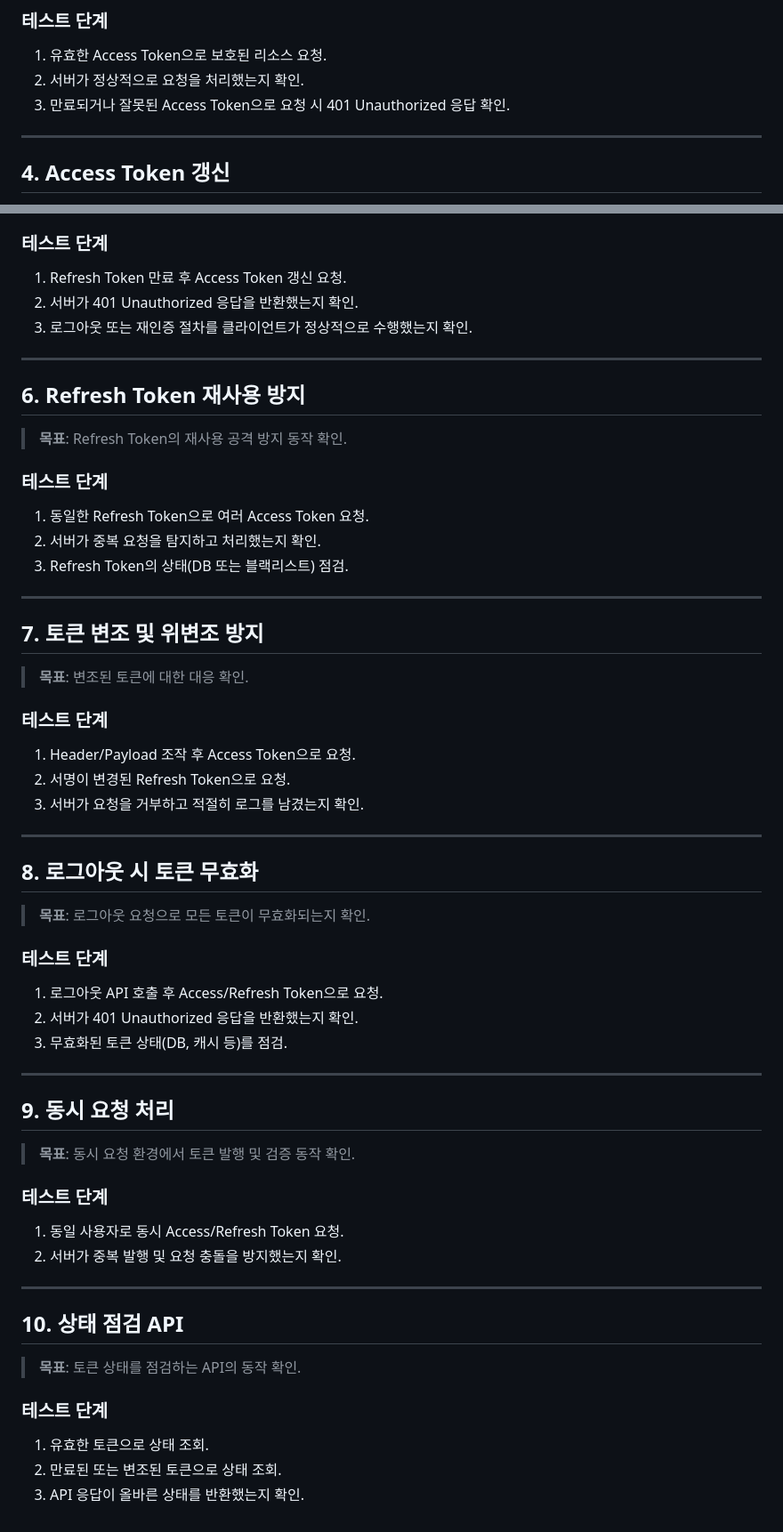
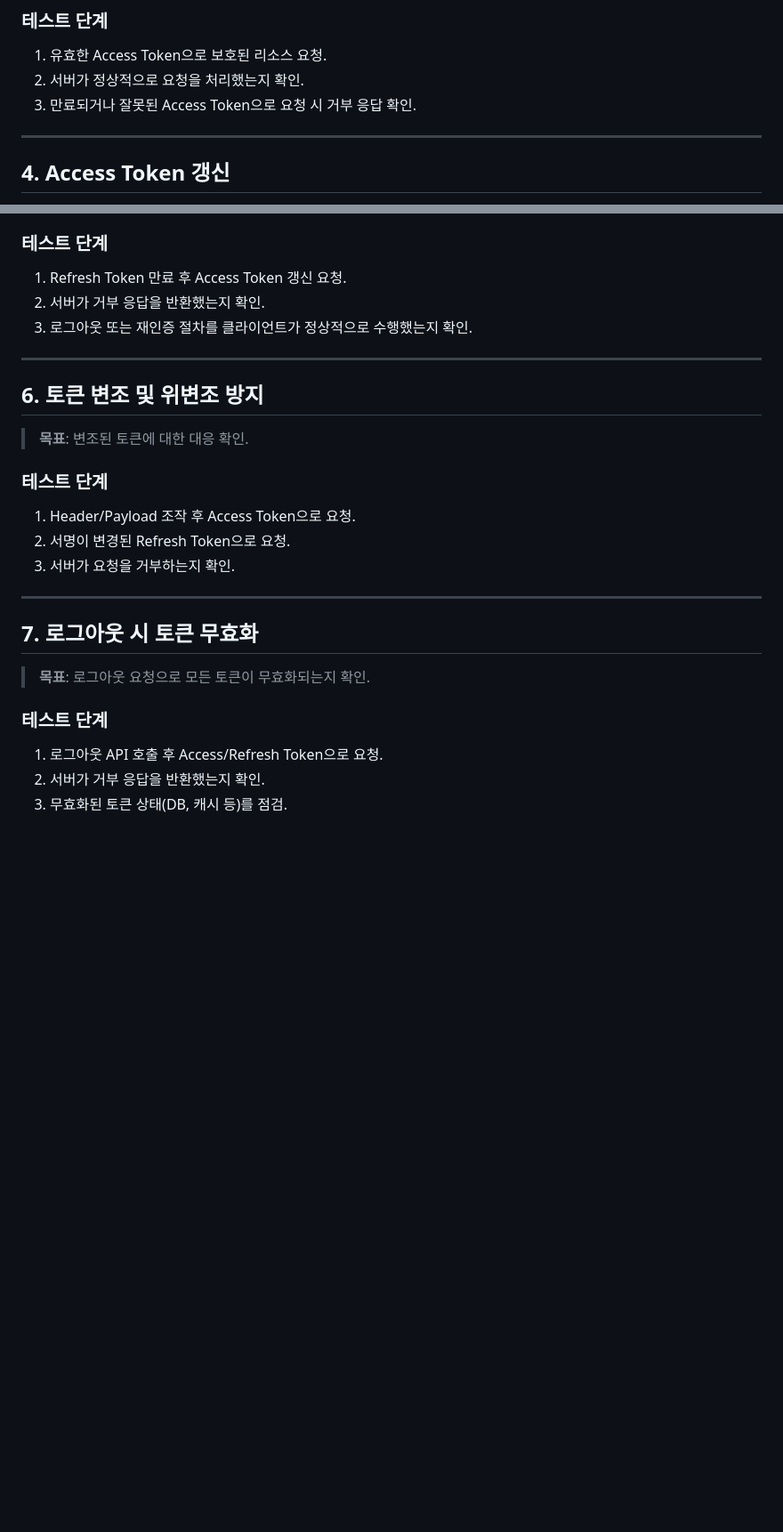
Before and after one commit to watual/Backend_Onboard, a Markdown page: README.md, 2 parts joined by grey strips. Shown at 89% size. Drawn GitHub-style; blank space fills up the shorter version.

```diff
--- a/README.md
+++ b/README.md
@@ -128,7 +128,7 @@
 
 1. 유효한 Access Token으로 보호된 리소스 요청.
 2. 서버가 정상적으로 요청을 처리했는지 확인.
-3. 만료되거나 잘못된 Access Token으로 요청 시 401 Unauthorized 응답 확인.
+3. 만료되거나 잘못된 Access Token으로 요청 시 거부 응답 확인.
 
 ---
 
@@ -152,24 +152,12 @@
 ### **테스트 단계**
 
 1. Refresh Token 만료 후 Access Token 갱신 요청.
-2. 서버가 401 Unauthorized 응답을 반환했는지 확인.
+2. 서버가 거부 응답을 반환했는지 확인.
 3. 로그아웃 또는 재인증 절차를 클라이언트가 정상적으로 수행했는지 확인.
 
 ---
 
-## **6. Refresh Token 재사용 방지**
-
-> **목표**: Refresh Token의 재사용 공격 방지 동작 확인.
-
-### **테스트 단계**
-
-1. 동일한 Refresh Token으로 여러 Access Token 요청.
-2. 서버가 중복 요청을 탐지하고 처리했는지 확인.
-3. Refresh Token의 상태(DB 또는 블랙리스트) 점검.
-
----
-
-## **7. 토큰 변조 및 위변조 방지**
+## **6. 토큰 변조 및 위변조 방지**
 
 > **목표**: 변조된 토큰에 대한 대응 확인.
 
@@ -177,39 +165,16 @@
 
 1. Header/Payload 조작 후 Access Token으로 요청.
 2. 서명이 변경된 Refresh Token으로 요청.
-3. 서버가 요청을 거부하고 적절히 로그를 남겼는지 확인.
+3. 서버가 요청을 거부하는지 확인.
 
 ---
 
-## **8. 로그아웃 시 토큰 무효화**
+## **7. 로그아웃 시 토큰 무효화**
 
 > **목표**: 로그아웃 요청으로 모든 토큰이 무효화되는지 확인.
 
 ### **테스트 단계**
 
 1. 로그아웃 API 호출 후 Access/Refresh Token으로 요청.
-2. 서버가 401 Unauthorized 응답을 반환했는지 확인.
+2. 서버가 거부 응답을 반환했는지 확인.
 3. 무효화된 토큰 상태(DB, 캐시 등)를 점검.
-
----
-
-## **9. 동시 요청 처리**
-
-> **목표**: 동시 요청 환경에서 토큰 발행 및 검증 동작 확인.
-
-### **테스트 단계**
-
-1. 동일 사용자로 동시 Access/Refresh Token 요청.
-2. 서버가 중복 발행 및 요청 충돌을 방지했는지 확인.
-
----
-
-## **10. 상태 점검 API**
-
-> **목표**: 토큰 상태를 점검하는 API의 동작 확인.
-
-### **테스트 단계**
-
-1. 유효한 토큰으로 상태 조회.
-2. 만료된 또는 변조된 토큰으로 상태 조회.
-3. API 응답이 올바른 상태를 반환했는지 확인.
```
